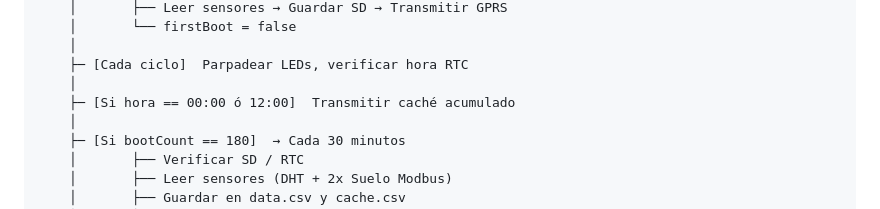
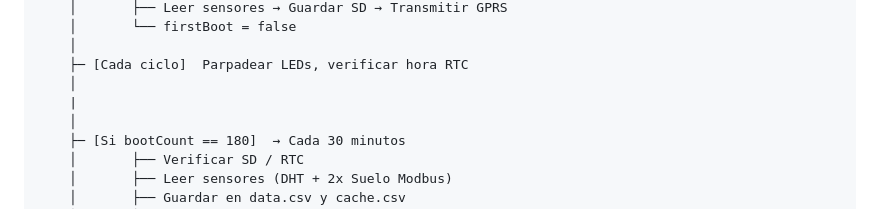
Before and after one commit to AleReb/SUELO_EC_T_HX2, a Markdown page: README.md, the part around the change. Rendered like a GitHub page.

```diff
--- a/README.md
+++ b/README.md
@@ -52,7 +52,7 @@ Wakeup (cada 10s)
     │
     ├─ [Cada ciclo]  Parpadear LEDs, verificar hora RTC
     │
-    ├─ [Si hora == 00:00 ó 12:00]  Transmitir caché acumulado
+    |
     │
     ├─ [Si bootCount == 180]  → Cada 30 minutos
     │       ├── Verificar SD / RTC
```
Also changed, not shown: MANUAL_DE_USO.md (added, +87 -0 lines).
